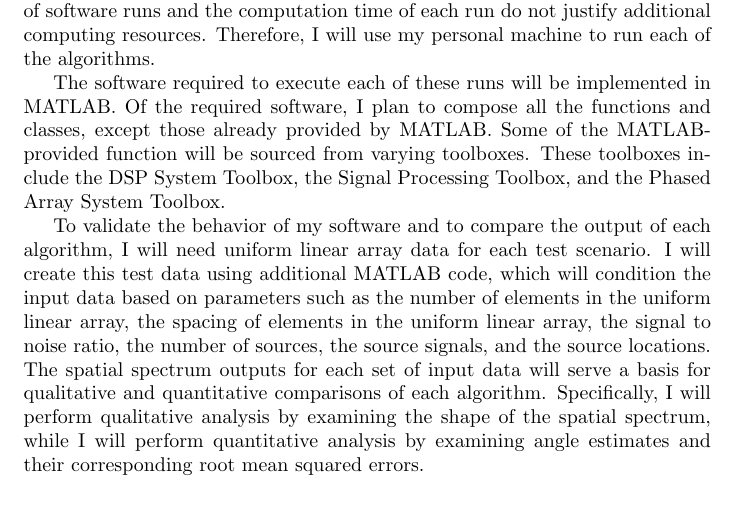
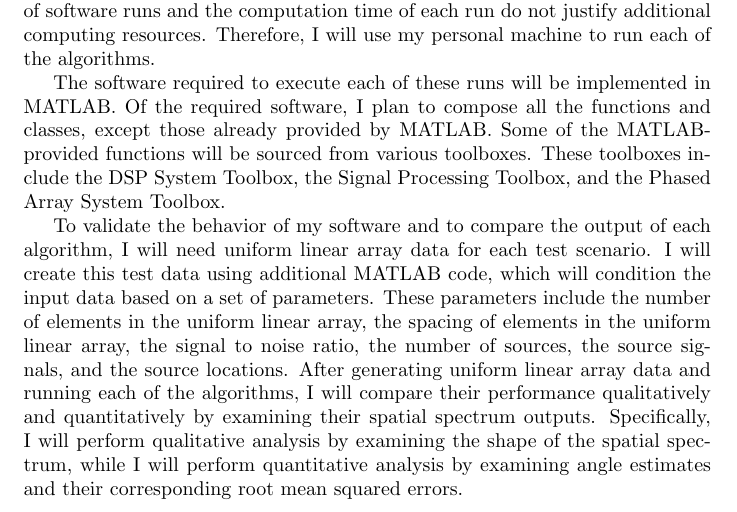
Before and after one commit to osowatzke/ECE529_Final_Project, a LaTeX document (Project_Proposal_Sowatzke.tex): part of page 1 of 2, cut so that both start at the same text. Compiled offline with pdfLaTeX.

Commit message:
Fixed typos in proposal

```diff
--- a/Project_Proposal_Sowatzke.tex
+++ b/Project_Proposal_Sowatzke.tex
@@ -13,9 +13,9 @@
 
 	To assess algorithm performance, I will need algorithm outputs for each set of inputs. I plan to create this output data using software. This should eliminate the need for any special hardware resources. Furthermore, the number of software runs and the computation time of each run do not justify additional computing resources. Therefore, I will use my personal machine to run each of the algorithms.
 
-	The software required to execute each of these runs will be implemented in MATLAB. Of the required software, I plan to compose all the functions and classes, except those already provided by MATLAB. Some of the MATLAB-provided function will be sourced from varying toolboxes. These toolboxes include the DSP System Toolbox, the Signal Processing Toolbox, and the Phased Array System Toolbox.
+	The software required to execute each of these runs will be implemented in MATLAB. Of the required software, I plan to compose all the functions and classes, except those already provided by MATLAB. Some of the MATLAB-provided functions will be sourced from various toolboxes. These toolboxes include the DSP System Toolbox, the Signal Processing Toolbox, and the Phased Array System Toolbox.
 
-	To validate the behavior of my software and to compare the output of each algorithm, I will need uniform linear array data for each test scenario. I will create this test data using additional MATLAB code, which will condition the input data based on parameters such as the number of elements in the uniform linear array, the spacing of elements in the uniform linear array, the signal to noise ratio, the number of sources, the source signals, and the source locations. The spatial spectrum outputs for each set of input data will serve a basis for qualitative and quantitative comparisons of each algorithm. Specifically, I will perform qualitative analysis by examining the shape of the spatial spectrum, while I will perform quantitative analysis by examining angle estimates and their corresponding root mean squared errors.
+	To validate the behavior of my software and to compare the output of each algorithm, I will need uniform linear array data for each test scenario. I will create this test data using additional MATLAB code, which will condition the input data based on a set of parameters. These parameters include the number of elements in the uniform linear array, the spacing of elements in the uniform linear array, the signal to noise ratio, the number of sources, the source signals, and the source locations. After generating uniform linear array data and running each of the algorithms, I will compare their performance qualitatively and quantitatively by examining their spatial spectrum outputs. Specifically, I will perform qualitative analysis by examining the shape of the spatial spectrum, while I will perform quantitative analysis by examining angle estimates and their corresponding root mean squared errors.
 
 	\nocite{doa_algorithms_raghu}
 	\nocite{mvdr_montlouis}
```
